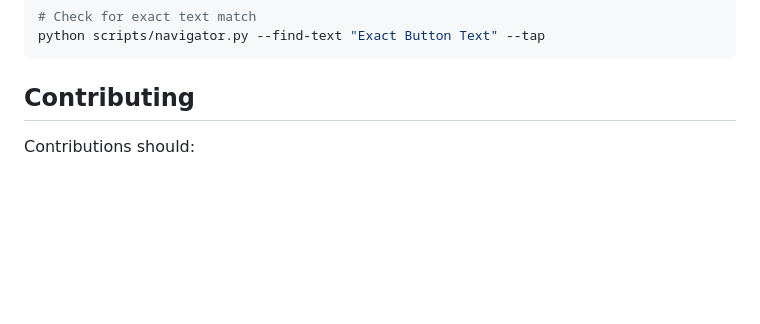
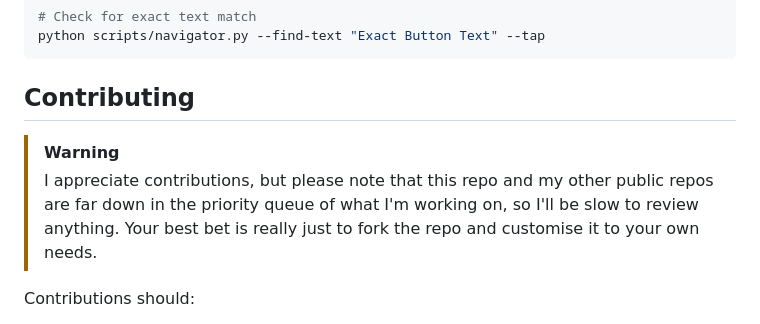
Before and after one commit to conorluddy/ios-simulator-skill, a Markdown page: README.md, the part around the change. Drawn GitHub-style; blank space fills up the shorter version.

Commit message:
Update contributing guidelines in README (#23)
Added a warning about contribution review times and guidelines.

```diff
--- a/README.md
+++ b/README.md
@@ -297,6 +297,9 @@ python scripts/navigator.py --find-text "Exact Button Text" --tap
 
 ## Contributing
 
+> [!WARNING]
+> I appreciate contributions, but please note that this repo and my other public repos are far down in the priority queue of what I'm working on, so I'll be slow to review anything. Your best bet is really just to fork the repo and customise it to your own needs.
+
 Contributions should:
 - Maintain token efficiency (minimal default output)
 - Follow accessibility-first design
```
